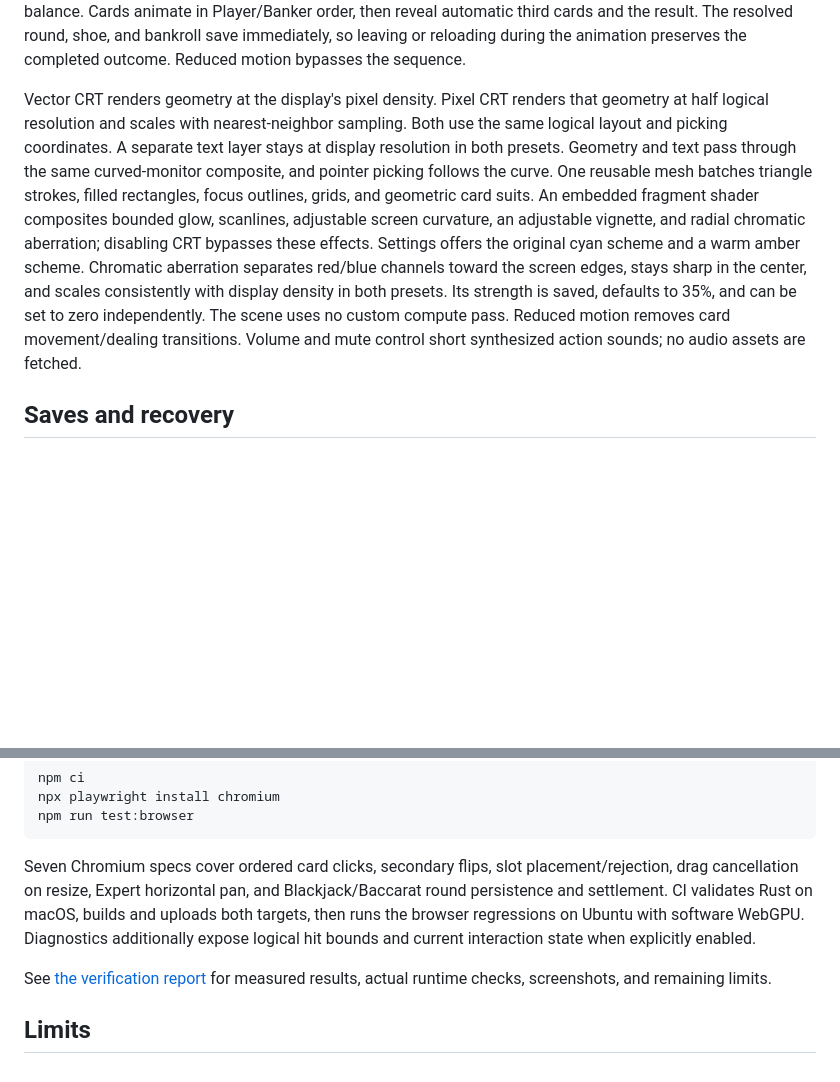
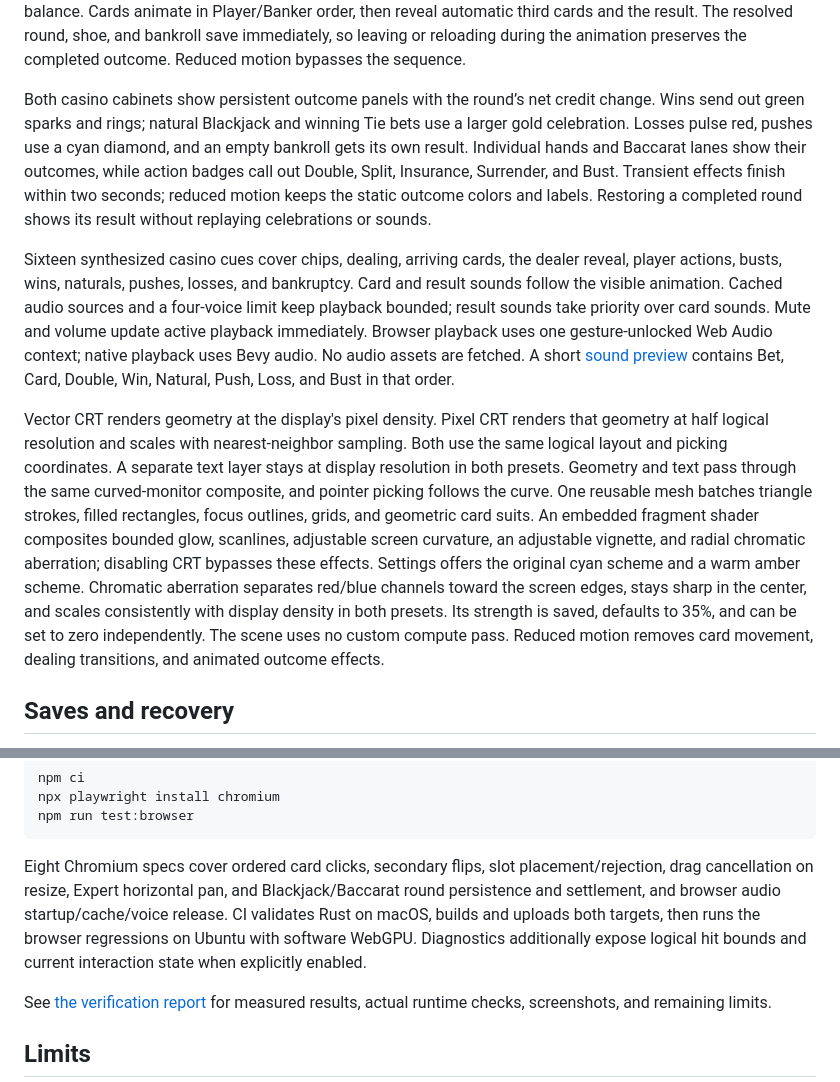
Before and after one commit to Tasty-Kiwi/gamevex-2, a Markdown page: README.md, 2 parts joined by grey strips. Rendered like a GitHub page; blank space fills up the shorter version.

Commit message:
Add casino outcome effects and synthesized audio

````diff
--- a/README.md
+++ b/README.md
@@ -82,7 +82,11 @@ Baccarat uses a separate 1,000-credit bankroll. Choose Player, Banker, or Tie wi
 
 Player wins return 2× the stake, Banker wins return 1.95× rounded to whole credits, and Tie wins return 9×. A tie pushes Player/Banker bets and returns their stake. Insufficient wagers remain disabled; MAX can use a remaining bankroll below 10 credits. The next round clears the chosen side while preserving the wager and balance. Cards animate in Player/Banker order, then reveal automatic third cards and the result. The resolved round, shoe, and bankroll save immediately, so leaving or reloading during the animation preserves the completed outcome. Reduced motion bypasses the sequence.
 
-Vector CRT renders geometry at the display's pixel density. Pixel CRT renders that geometry at half logical resolution and scales with nearest-neighbor sampling. Both use the same logical layout and picking coordinates. A separate text layer stays at display resolution in both presets. Geometry and text pass through the same curved-monitor composite, and pointer picking follows the curve. One reusable mesh batches triangle strokes, filled rectangles, focus outlines, grids, and geometric card suits. An embedded fragment shader composites bounded glow, scanlines, adjustable screen curvature, an adjustable vignette, and radial chromatic aberration; disabling CRT bypasses these effects. Settings offers the original cyan scheme and a warm amber scheme. Chromatic aberration separates red/blue channels toward the screen edges, stays sharp in the center, and scales consistently with display density in both presets. Its strength is saved, defaults to 35%, and can be set to zero independently. The scene uses no custom compute pass. Reduced motion removes card movement/dealing transitions. Volume and mute control short synthesized action sounds; no audio assets are fetched.
+Both casino cabinets show persistent outcome panels with the round’s net credit change. Wins send out green sparks and rings; natural Blackjack and winning Tie bets use a larger gold celebration. Losses pulse red, pushes use a cyan diamond, and an empty bankroll gets its own result. Individual hands and Baccarat lanes show their outcomes, while action badges call out Double, Split, Insurance, Surrender, and Bust. Transient effects finish within two seconds; reduced motion keeps the static outcome colors and labels. Restoring a completed round shows its result without replaying celebrations or sounds.
+
+Sixteen synthesized casino cues cover chips, dealing, arriving cards, the dealer reveal, player actions, busts, wins, naturals, pushes, losses, and bankruptcy. Card and result sounds follow the visible animation. Cached audio sources and a four-voice limit keep playback bounded; result sounds take priority over card sounds. Mute and volume update active playback immediately. Browser playback uses one gesture-unlocked Web Audio context; native playback uses Bevy audio. No audio assets are fetched. A short [sound preview](docs/audio/casino-preview.wav) contains Bet, Card, Double, Win, Natural, Push, Loss, and Bust in that order.
+
+Vector CRT renders geometry at the display's pixel density. Pixel CRT renders that geometry at half logical resolution and scales with nearest-neighbor sampling. Both use the same logical layout and picking coordinates. A separate text layer stays at display resolution in both presets. Geometry and text pass through the same curved-monitor composite, and pointer picking follows the curve. One reusable mesh batches triangle strokes, filled rectangles, focus outlines, grids, and geometric card suits. An embedded fragment shader composites bounded glow, scanlines, adjustable screen curvature, an adjustable vignette, and radial chromatic aberration; disabling CRT bypasses these effects. Settings offers the original cyan scheme and a warm amber scheme. Chromatic aberration separates red/blue channels toward the screen edges, stays sharp in the center, and scales consistently with display density in both presets. Its strength is saved, defaults to 35%, and can be set to zero independently. The scene uses no custom compute pass. Reduced motion removes card movement, dealing transitions, and animated outcome effects.
 
 ## Saves and recovery
 
@@ -113,7 +117,7 @@ npx playwright install chromium
 npm run test:browser
 ```
 
-Seven Chromium specs cover ordered card clicks, secondary flips, slot placement/rejection, drag cancellation on resize, Expert horizontal pan, and Blackjack/Baccarat round persistence and settlement. CI validates Rust on macOS, builds and uploads both targets, then runs the browser regressions on Ubuntu with software WebGPU. Diagnostics additionally expose logical hit bounds and current interaction state when explicitly enabled.
+Eight Chromium specs cover ordered card clicks, secondary flips, slot placement/rejection, drag cancellation on resize, Expert horizontal pan, and Blackjack/Baccarat round persistence and settlement, and browser audio startup/cache/voice release. CI validates Rust on macOS, builds and uploads both targets, then runs the browser regressions on Ubuntu with software WebGPU. Diagnostics additionally expose logical hit bounds and current interaction state when explicitly enabled.
 
 See [the verification report](docs/VERIFICATION.md) for measured results, actual runtime checks, screenshots, and remaining limits.
 
````
Also changed, not shown: docs/VERIFICATION.md (+19 -3 lines), docs/screenshots/baccarat-feedback.png (added), docs/screenshots/blackjack-feedback.png (added), 12 other files.
